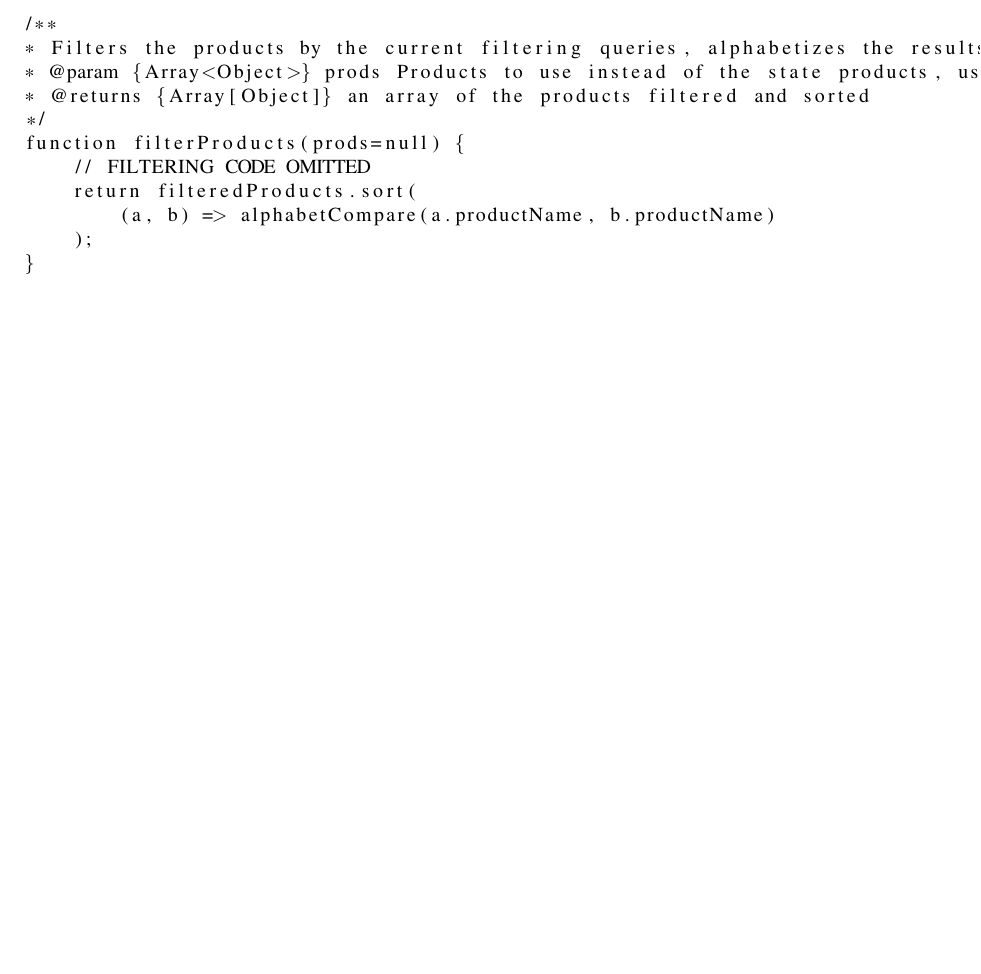
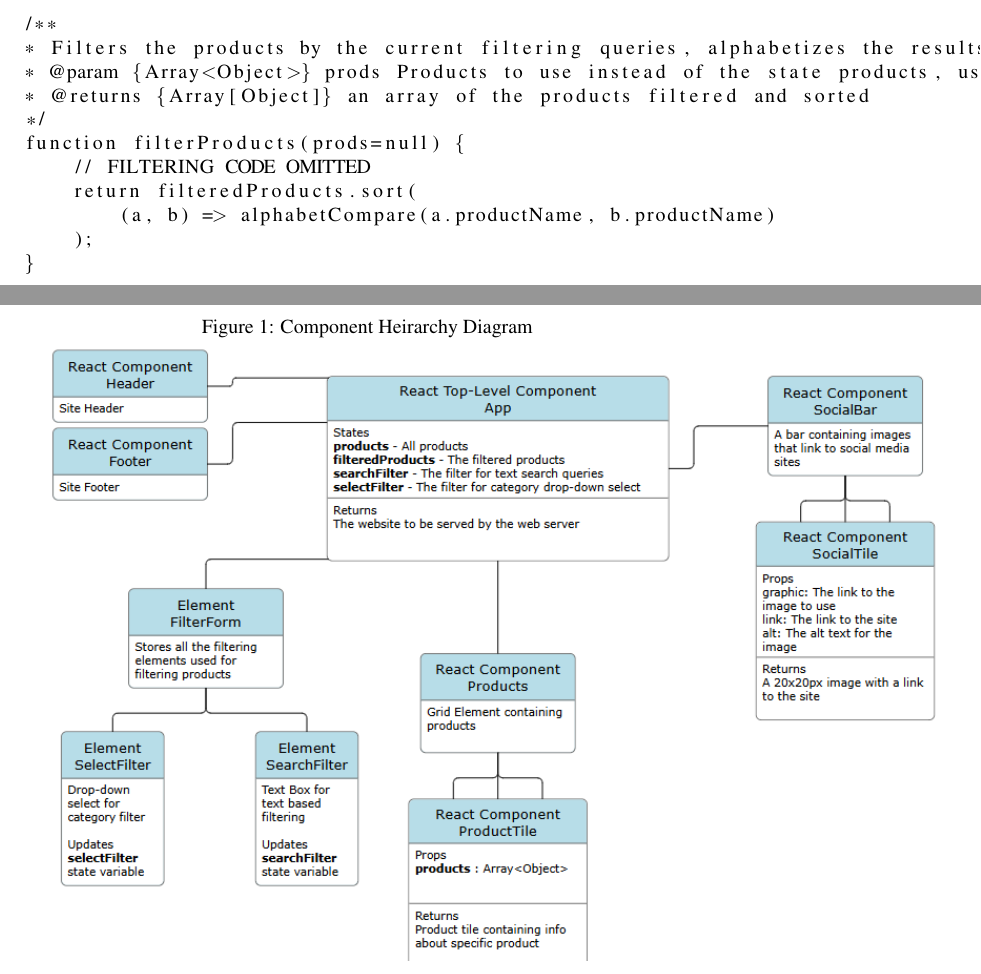
Before and after one commit to Pirategirl9000/FrontendTeamLab1, a LaTeX document (documentation/documentation.tex): part of page 12 of 12 before the commit and two parts of pages 12 and 13 of 13 after it, the two joined at a grey line, cut so that both start at the same text, the shorter picture padded with empty space. Compiled offline with pdfLaTeX.

Commit message:
Added component figure to documentation

```diff
--- a/documentation/documentation.tex
+++ b/documentation/documentation.tex
@@ -6,6 +6,8 @@
 \usepackage{indentfirst}
 \usepackage[indent=25pt]{parskip}
 \usepackage{listings}
+
+\graphicspath{ {./figures/} }
 
 
 % Don't touch this bro, I'm the TeX girl not you
@@ -271,4 +273,9 @@ function filterProducts(prods=null) {
 
 \end{lstlisting}
 
+\begin{figure}[p]
+    \caption{Component Heirarchy Diagram}
+    \includegraphics[scale=0.7]{ComponentHeirarchy.png}
+\end{figure}
+
 \end{document}
```
Also changed, not shown: documentation/documentation.pdf.
